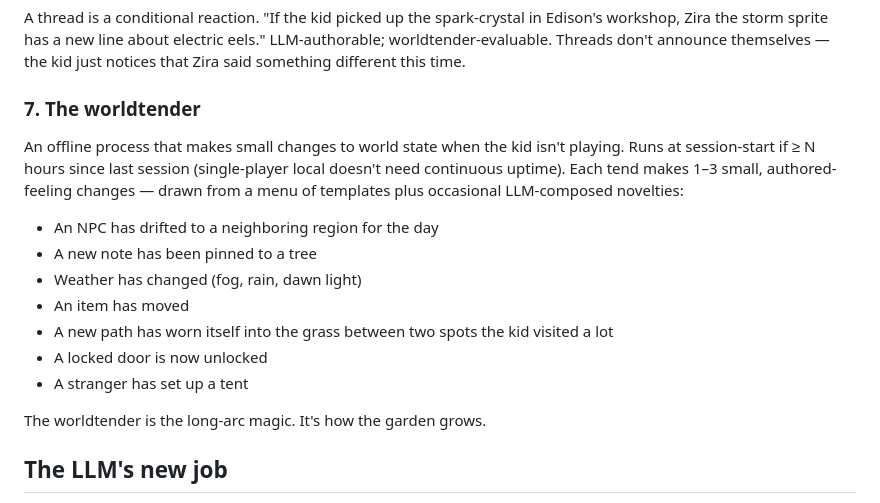
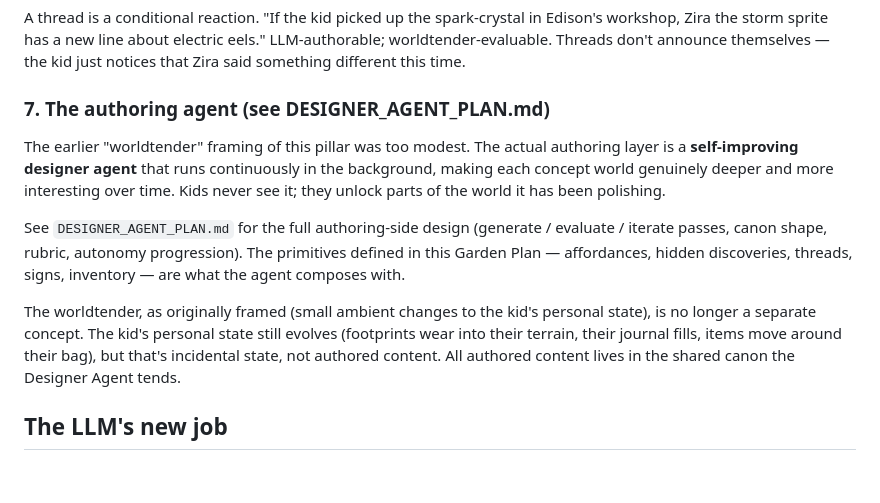
Before and after one commit to kbo4sho/story-quest, a Markdown page: GARDEN_PLAN.md, the part around the change. Drawn GitHub-style; blank space fills up the shorter version.

```diff
--- a/GARDEN_PLAN.md
+++ b/GARDEN_PLAN.md
@@ -76,23 +76,25 @@ about electric eels." LLM-authorable; worldtender-evaluable. Threads
 don't announce themselves — the kid just notices that Zira said
 something different this time.
 
-### 7. The worldtender
-An offline process that makes small changes to world state when the kid
-isn't playing. Runs at session-start if ≥ N hours since last session
-(single-player local doesn't need continuous uptime). Each tend makes
-1–3 small, authored-feeling changes — drawn from a menu of templates
-plus occasional LLM-composed novelties:
+### 7. The authoring agent (see DESIGNER_AGENT_PLAN.md)
+The earlier "worldtender" framing of this pillar was too modest. The
+actual authoring layer is a **self-improving designer agent** that runs
+continuously in the background, making each concept world genuinely
+deeper and more interesting over time. Kids never see it; they unlock
+parts of the world it has been polishing.
 
-- An NPC has drifted to a neighboring region for the day
-- A new note has been pinned to a tree
-- Weather has changed (fog, rain, dawn light)
-- An item has moved
-- A new path has worn itself into the grass between two spots the kid
-  visited a lot
-- A locked door is now unlocked
-- A stranger has set up a tent
+See `DESIGNER_AGENT_PLAN.md` for the full authoring-side design
+(generate / evaluate / iterate passes, canon shape, rubric, autonomy
+progression). The primitives defined in this Garden Plan — affordances,
+hidden discoveries, threads, signs, inventory — are what the agent
+composes with.
 
-The worldtender is the long-arc magic. It's how the garden grows.
+The worldtender, as originally framed (small ambient changes to the
+kid's personal state), is no longer a separate concept. The kid's
+personal state still evolves (footprints wear into their terrain, their
+journal fills, items move around their bag), but that's incidental
+state, not authored content. All authored content lives in the
+shared canon the Designer Agent tends.
 
 ## The LLM's new job
 
```
Also changed, not shown: DESIGNER_AGENT_PLAN.md (added, +311 -0 lines), SESSION_STATE.md (+23 -8 lines).
